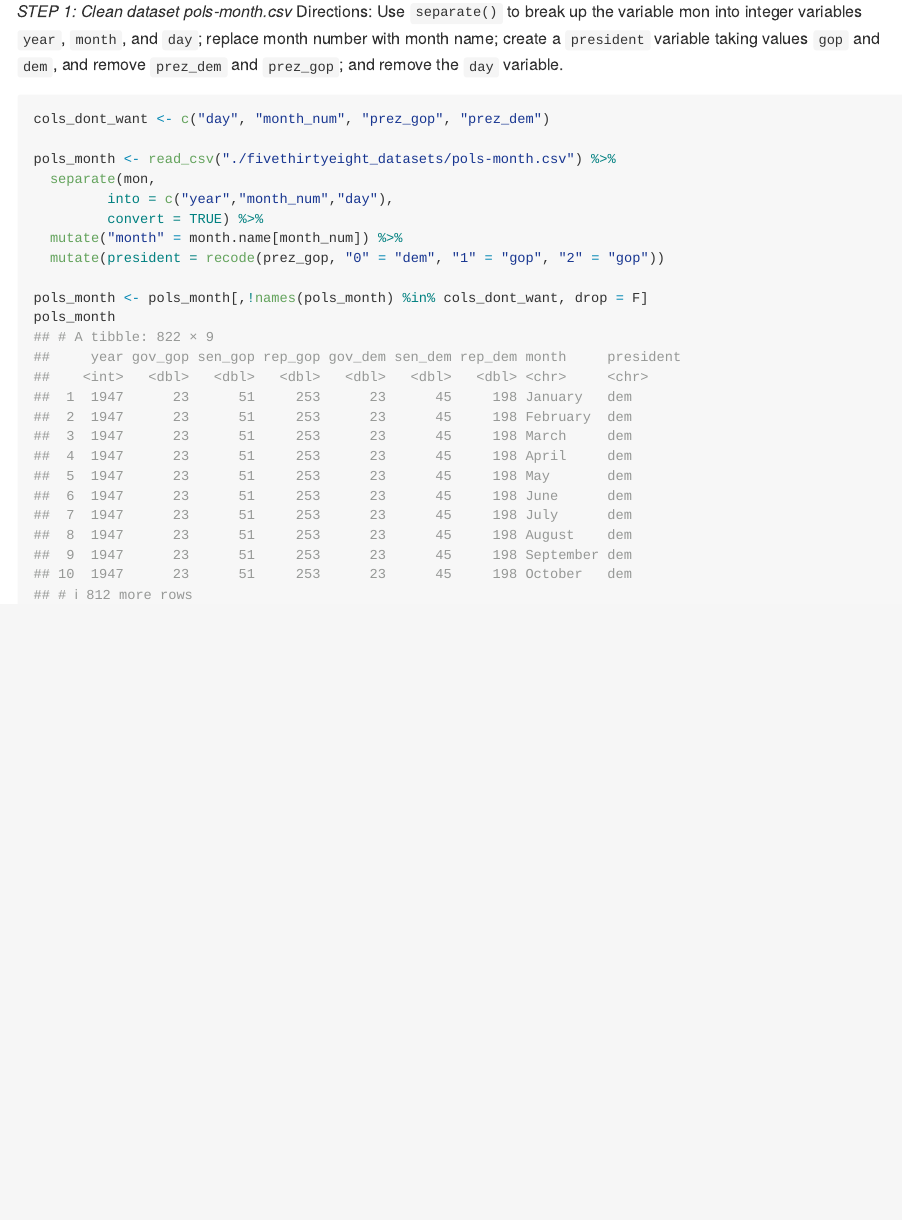
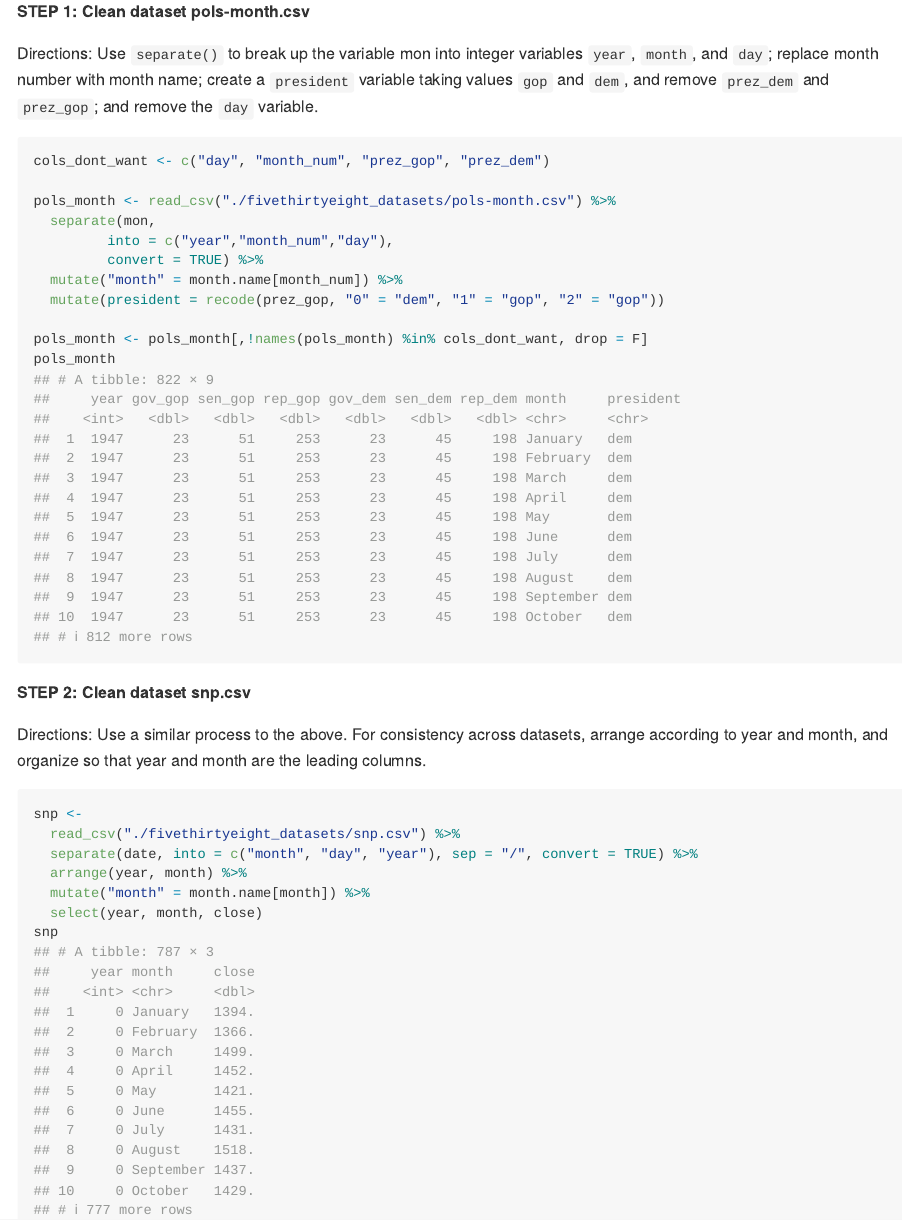
Before and after one commit to xl3214/p8105_hw2_xl3214, an R Markdown document (p8105_hw2_xl3214.Rmd): the page in a window 1100 px wide, from 420 px down. Rendered offline with R 4.5, knitr and Pandoc, with nearby package versions; some code elsewhere in the file could not run offline.

Commit message:
Finished cleaning dataset snp.csv using similar approach as pols-month.csv

````diff
--- a/p8105_hw2_xl3214.Rmd
+++ b/p8105_hw2_xl3214.Rmd
@@ -23,11 +23,11 @@ library(dplyr)
 ```
 
 ## Question 1
-*STEP 1: Clean dataset pols-month.csv*
+**STEP 1: Clean dataset pols-month.csv**
+
 Directions: Use `separate()` to break up the variable mon into integer variables `year`, `month`, and `day`; replace month number with month name; create a `president` variable taking values `gop` and `dem`, and remove `prez_dem` and `prez_gop`; and remove the `day` variable.
 
-
-```{r}
+```{r clean pols_month}
 cols_dont_want <- c("day", "month_num", "prez_gop", "prez_dem")
 
 pols_month <- read_csv("./fivethirtyeight_datasets/pols-month.csv") %>%
@@ -40,3 +40,17 @@ pols_month <- read_csv("./fivethirtyeight_datasets/pols-month.csv") %>%
 pols_month <- pols_month[,!names(pols_month) %in% cols_dont_want, drop = F]
 pols_month
 ```
+
+**STEP 2: Clean dataset snp.csv**
+
+Directions: Use a similar process to the above. For consistency across datasets, arrange according to year and month, and organize so that year and month are the leading columns.
+
+```{r clean snp}
+snp <-
+  read_csv("./fivethirtyeight_datasets/snp.csv") %>%
+  separate(date, into = c("month", "day", "year"), sep = "/", convert = TRUE) %>%
+  arrange(year, month) %>%
+  mutate("month" = month.name[month]) %>%
+  select(year, month, close)
+snp
+```
````
Also changed, not shown: p8105_hw2_xl3214.md.
